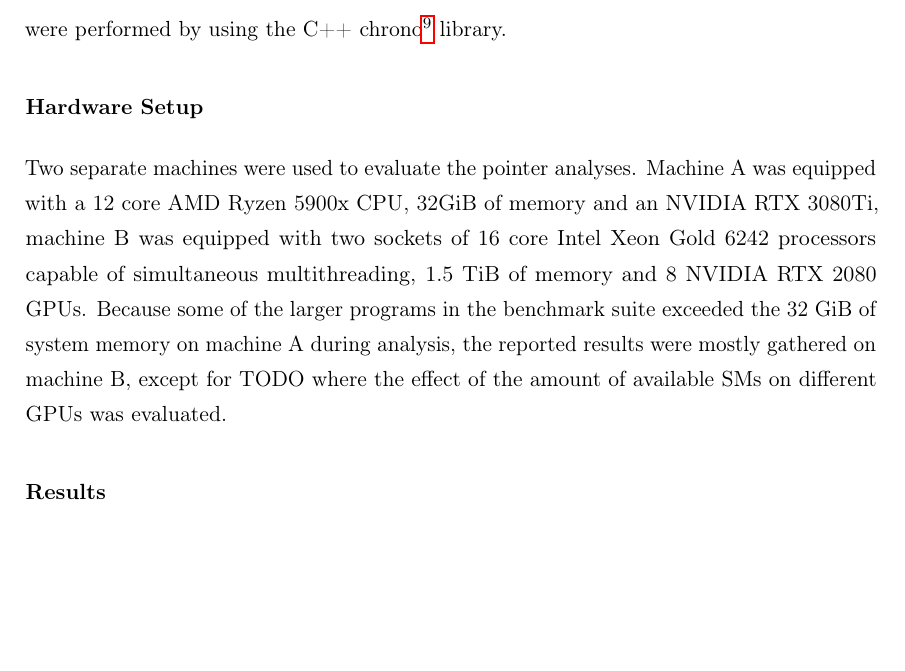
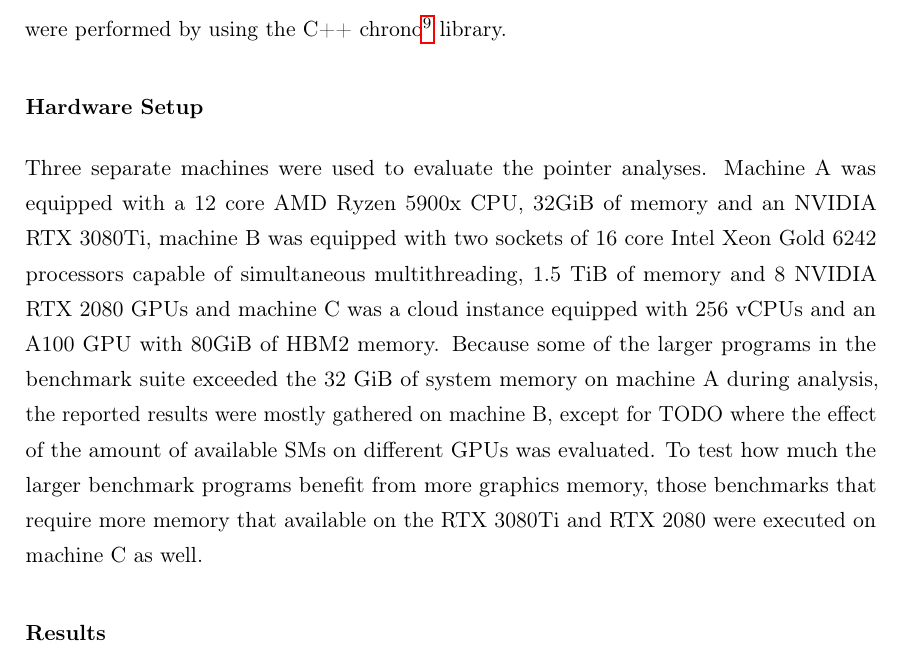
Before and after one commit to lukasboettcher/msc-paper, a LaTeX thesis (main.tex, which reads include/chap2_main.tex): part of page 68 of 84, cut so that both start at the same text, the shorter picture padded with empty space. Compiled offline with pdfLaTeX.

Commit message:
new machine C with a100 give reason exhausted memory

```diff
--- a/include/chap2_main.tex
+++ b/include/chap2_main.tex
@@ -741,9 +741,10 @@ Each analysis was performed 5 times to ensure the results are consistent and rel
 The individual time measurements were performed by using the C++ chrono\footnote{\url{https://en.cppreference.com/w/cpp/chrono}} library.
 
 \subsubsection{Hardware Setup}
-Two separate machines were used to evaluate the pointer analyses.
-Machine A was equipped with a 12 core AMD Ryzen 5900x CPU, 32GiB of memory and an NVIDIA RTX 3080Ti, machine B was equipped with two sockets of 16 core Intel Xeon Gold 6242 processors capable of simultaneous multithreading, 1.5 TiB of memory and 8 NVIDIA RTX 2080 GPUs.
+Three separate machines were used to evaluate the pointer analyses.
+Machine A was equipped with a 12 core AMD Ryzen 5900x CPU, 32GiB of memory and an NVIDIA RTX 3080Ti, machine B was equipped with two sockets of 16 core Intel Xeon Gold 6242 processors capable of simultaneous multithreading, 1.5 TiB of memory and 8 NVIDIA RTX 2080 GPUs and machine C was a cloud instance equipped with 256 vCPUs and an A100 GPU with 80GiB of HBM2 memory.
 Because some of the larger programs in the benchmark suite exceeded the 32 GiB of system memory on machine A during analysis, the reported results were mostly gathered on machine B, except for TODO where the effect of the amount of available SMs on different GPUs was evaluated.
+To test how much the larger benchmark programs benefit from more graphics memory, those benchmarks that require more memory that available on the RTX 3080Ti and RTX 2080 were executed on machine C as well.
 
 \subsubsection{Results}
 
```
